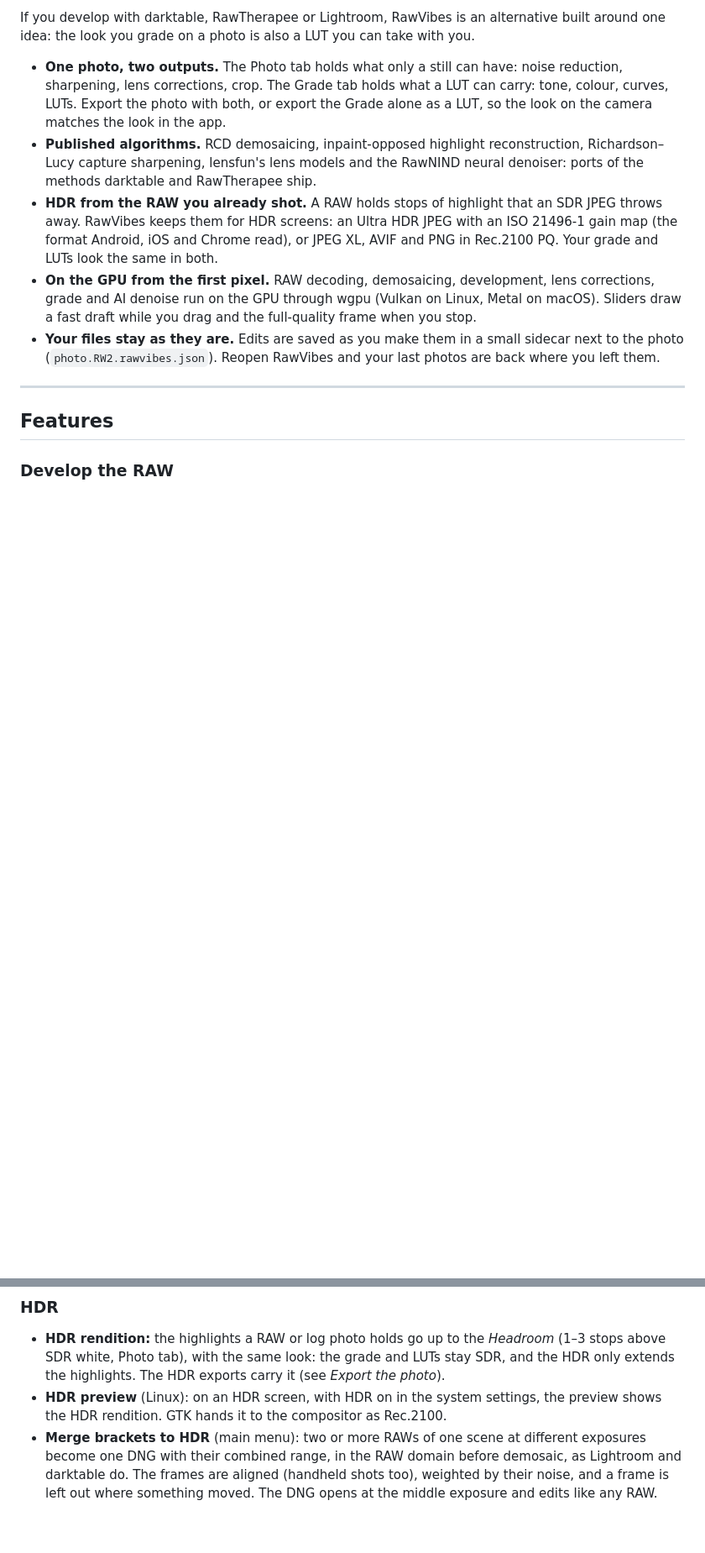
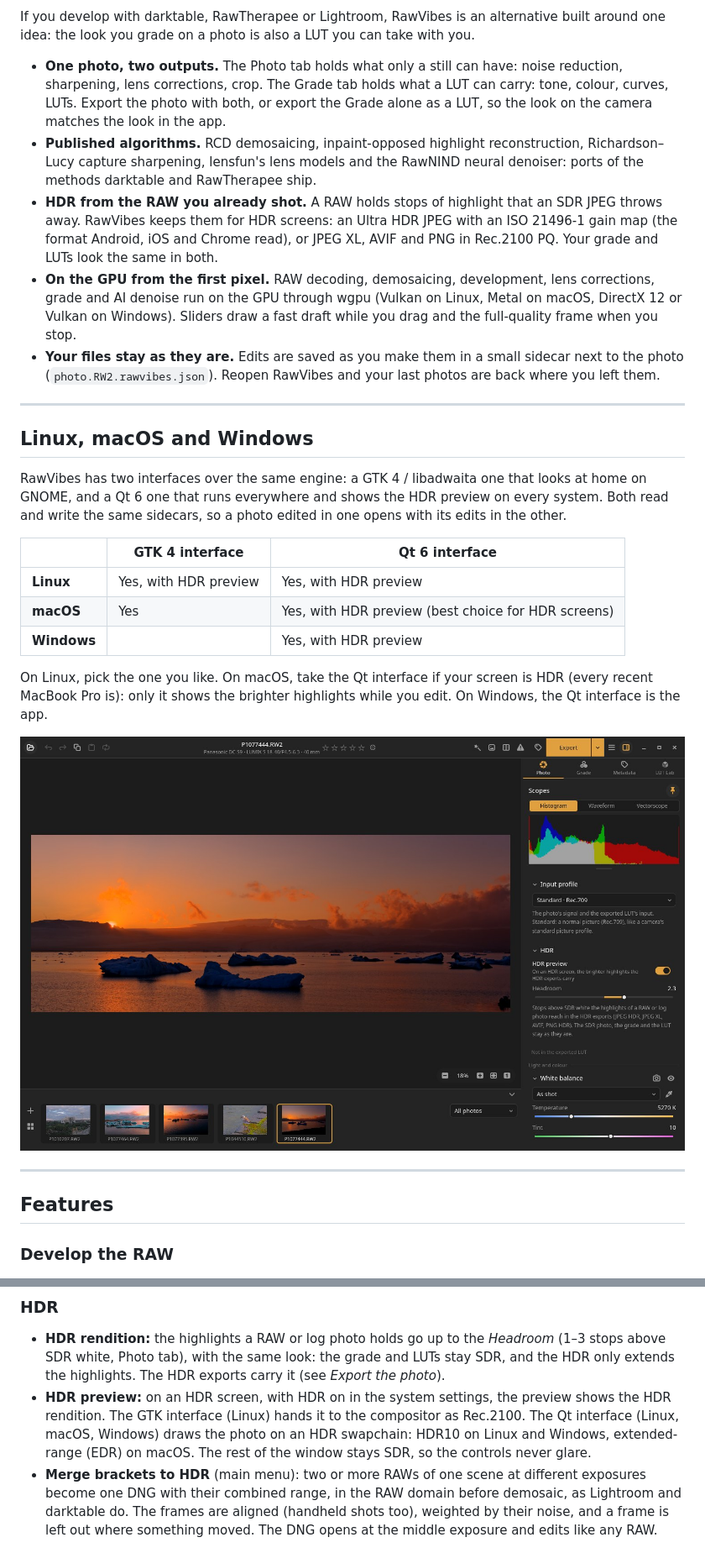
Before and after one commit to NicoNex/RawVibes, a Markdown page: README.md, 2 parts joined by grey strips. Shown at 84% size. Drawn GitHub-style; pictures changed too: docs/screenshots/qt-photo.jpg (added); blank space fills up the shorter version.

```diff
--- a/README.md
+++ b/README.md
@@ -56,11 +60,32 @@ with you.
   AVIF and PNG in Rec.2100 PQ. Your grade and LUTs look the same in both.
 - **On the GPU from the first pixel.** RAW decoding, demosaicing, development, lens
   corrections, grade and AI denoise run on the GPU through wgpu (Vulkan on Linux,
-  Metal on macOS). Sliders draw a fast draft while you drag and the full-quality
-  frame when you stop.
+  Metal on macOS, DirectX 12 or Vulkan on Windows). Sliders draw a fast draft while
+  you drag and the full-quality frame when you stop.
 - **Your files stay as they are.** Edits are saved as you make them in a small
   sidecar next to the photo (`photo.RW2.rawvibes.json`). Reopen RawVibes and your
   last photos are back where you left them.
+
+---
+
+## Linux, macOS and Windows
+
+RawVibes has two interfaces over the same engine: a GTK 4 / libadwaita one that
+looks at home on GNOME, and a Qt 6 one that runs everywhere and shows the HDR
+preview on every system. Both read and write the same sidecars, so a photo edited
+in one opens with its edits in the other.
+
+| | GTK 4 interface | Qt 6 interface |
+|---|---|---|
+| **Linux** | Yes, with HDR preview | Yes, with HDR preview |
+| **macOS** | Yes | Yes, with HDR preview (best choice for HDR screens) |
+| **Windows** | | Yes, with HDR preview |
+
+On Linux, pick the one you like. On macOS, take the Qt interface if your screen is
+HDR (every recent MacBook Pro is): only it shows the brighter highlights while you
+edit. On Windows, the Qt interface is the app.
+
+<img src="docs/screenshots/qt-photo.jpg" alt="The Qt interface of RawVibes on a Lumix S9 RAW of an Icelandic sunset over a glacier lagoon, with the HDR preview switched on in the Photo tab" width="100%">
 
 ---
 
@@ -116,8 +141,11 @@ geometry.
   (1–3 stops above SDR white, Photo tab), with the same look: the grade and LUTs stay
   SDR, and the HDR only extends the highlights. The HDR exports carry it (see
   *Export the photo*).
-- **HDR preview** (Linux): on an HDR screen, with HDR on in the system settings, the
-  preview shows the HDR rendition. GTK hands it to the compositor as Rec.2100.
+- **HDR preview:** on an HDR screen, with HDR on in the system settings, the
+  preview shows the HDR rendition. The GTK interface (Linux) hands it to the
+  compositor as Rec.2100. The Qt interface (Linux, macOS, Windows) draws the photo on
+  an HDR swapchain: HDR10 on Linux and Windows, extended-range (EDR) on macOS. The
+  rest of the window stays SDR, so the controls never glare.
 - **Merge brackets to HDR** (main menu): two or more RAWs of one scene at different
   exposures become one DNG with their combined range, in the RAW domain before
   demosaic, as Lightroom and darktable do. The frames are aligned (handheld shots
```
Also changed, not shown: other parts of README.md (+53 -23 lines), docs/screenshots/qt-grade.jpg (added), 8 other files.
